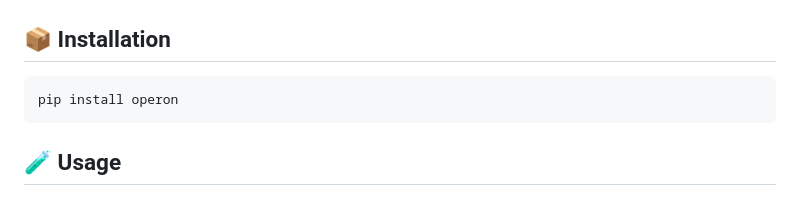
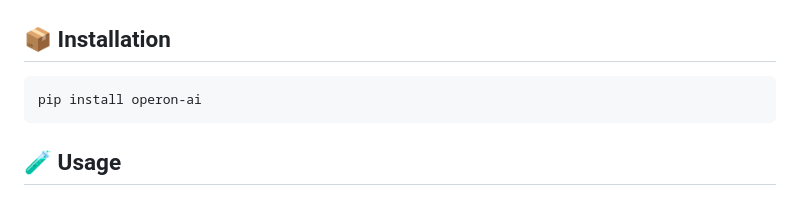
Before and after one commit to coredipper/operon, a Markdown page: README.md, the part around the change printed below. GitHub-like rendering.

Commit message:
Update README.md to correct package name and add PyPI publish badge

````diff
--- a/README.md
+++ b/README.md
@@ -47,7 +48,7 @@ We map biological survival mechanisms directly to software design patterns.
 ## 📦 Installation
 
 ```bash
-pip install operon
+pip install operon-ai
 ```
 
 ## 🧪 Usage
````
Also changed, not shown: other parts of README.md (+1 -0 lines).
